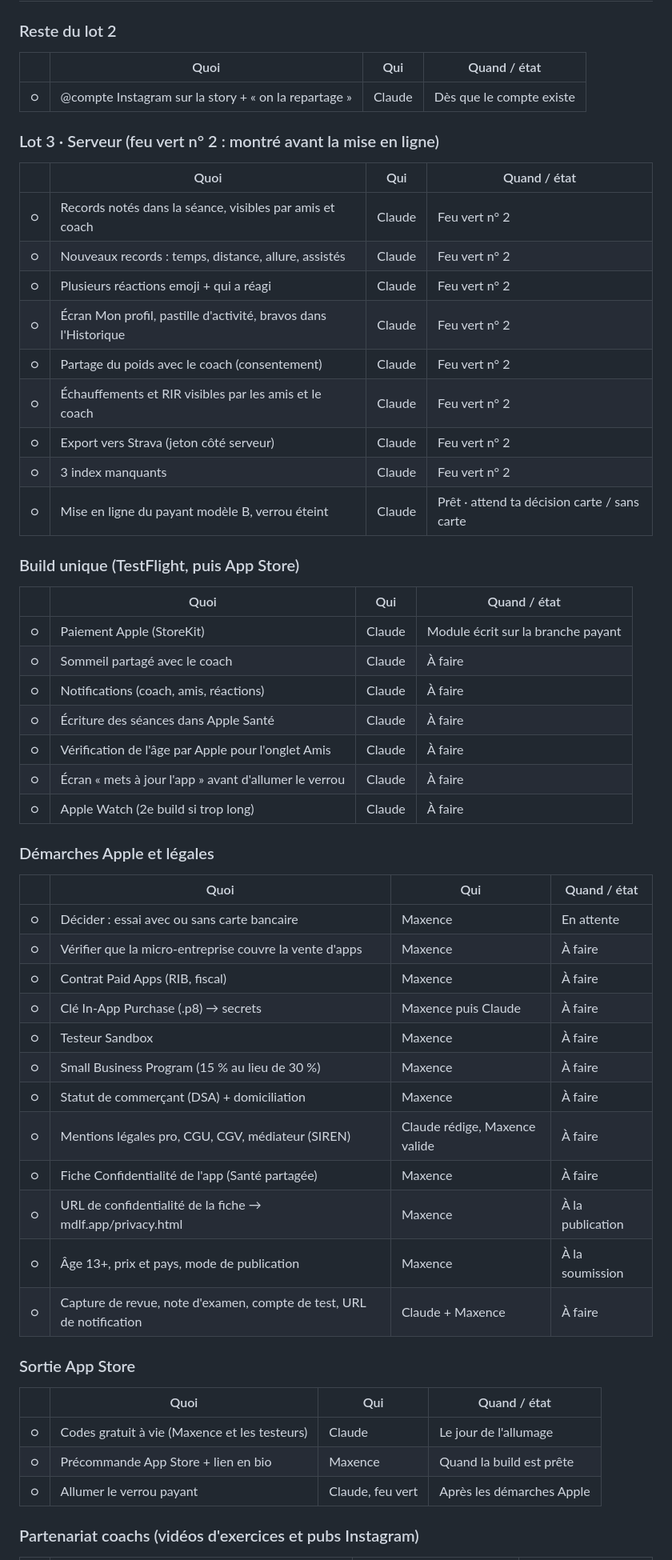
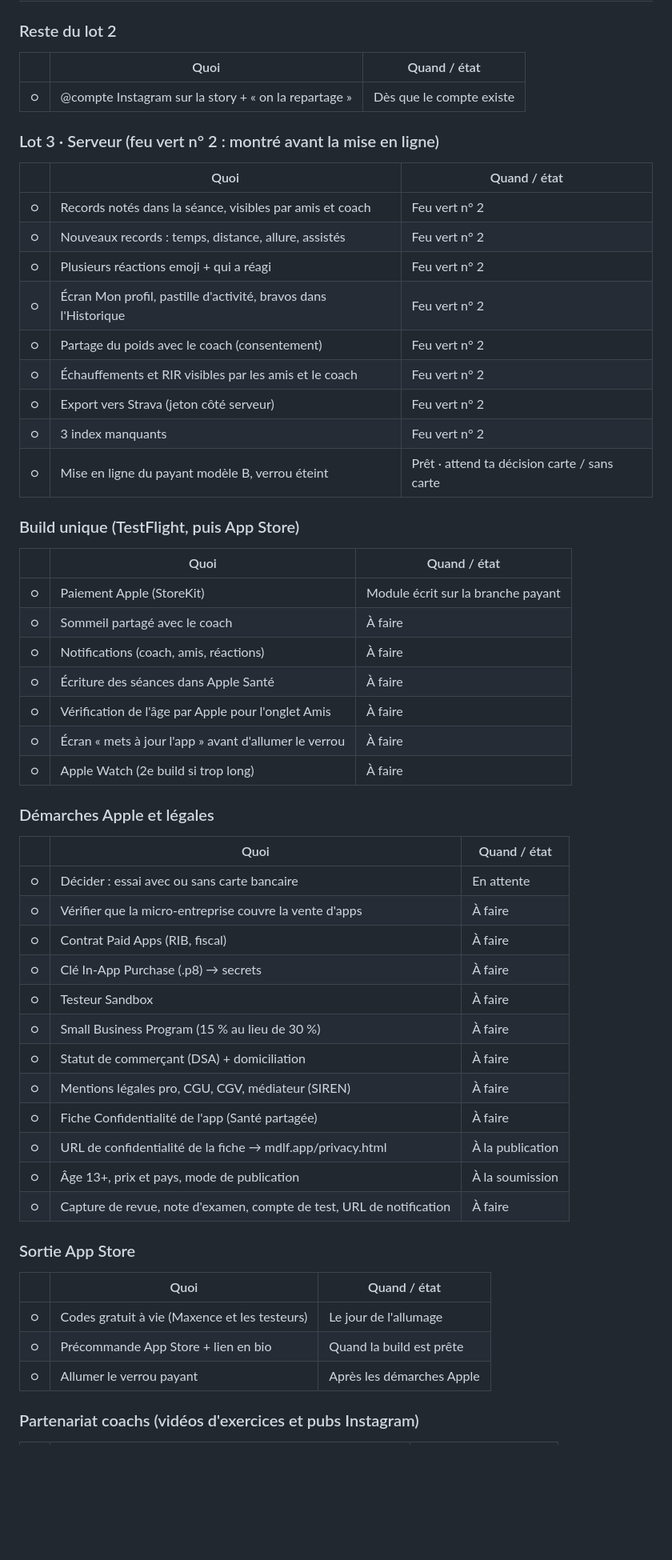
Before and after one commit to Maxencedlff/Muscu, a Markdown page: docs/FEUILLE_DE_ROUTE.md, the part around one of its changes. Shown at 80% size. Drawn GitHub-style; blank space fills up the shorter version.

Commit message:
Feuille de route : sans colonne « Qui » (c'est toujours nous deux)
Co-Authored-By: Claude Opus 5.5 <noreply@anthropic.com>
Claude-Session: https://claude.ai/code/session_01VJs6PmES6aBrHgyjiUgT1H

```diff
--- a/docs/FEUILLE_DE_ROUTE.md
+++ b/docs/FEUILLE_DE_ROUTE.md
@@ -177,60 +177,60 @@ ppl-v104 = numéro de version du cache de l'app (il monte à chaque changement d
 
 ### Reste du lot 2
 
-|   | Quoi                                                 | Qui    | Quand / état             |
-|---|------------------------------------------------------|--------|--------------------------|
-| ○ | @compte Instagram sur la story + « on la repartage » | Claude | Dès que le compte existe |
+|   | Quoi                                                 | Quand / état             |
+|---|------------------------------------------------------|--------------------------|
+| ○ | @compte Instagram sur la story + « on la repartage » | Dès que le compte existe |
 
 ### Lot 3 · Serveur (feu vert n° 2 : montré avant la mise en ligne)
 
-|   | Quoi                                                            | Qui    | Quand / état                                 |
-|---|-----------------------------------------------------------------|--------|----------------------------------------------|
-| ○ | Records notés dans la séance, visibles par amis et coach        | Claude | Feu vert n° 2                                |
-| ○ | Nouveaux records : temps, distance, allure, assistés            | Claude | Feu vert n° 2                                |
-| ○ | Plusieurs réactions emoji + qui a réagi                         | Claude | Feu vert n° 2                                |
-| ○ | Écran Mon profil, pastille d'activité, bravos dans l'Historique | Claude | Feu vert n° 2                                |
-| ○ | Partage du poids avec le coach (consentement)                   | Claude | Feu vert n° 2                                |
-| ○ | Échauffements et RIR visibles par les amis et le coach          | Claude | Feu vert n° 2                                |
-| ○ | Export vers Strava (jeton côté serveur)                         | Claude | Feu vert n° 2                                |
-| ○ | 3 index manquants                                               | Claude | Feu vert n° 2                                |
-| ○ | Mise en ligne du payant modèle B, verrou éteint                 | Claude | Prêt · attend ta décision carte / sans carte |
+|   | Quoi                                                            | Quand / état                                 |
+|---|-----------------------------------------------------------------|----------------------------------------------|
+| ○ | Records notés dans la séance, visibles par amis et coach        | Feu vert n° 2                                |
+| ○ | Nouveaux records : temps, distance, allure, assistés            | Feu vert n° 2                                |
+| ○ | Plusieurs réactions emoji + qui a réagi                         | Feu vert n° 2                                |
+| ○ | Écran Mon profil, pastille d'activité, bravos dans l'Historique | Feu vert n° 2                                |
+| ○ | Partage du poids avec le coach (consentement)                   | Feu vert n° 2                                |
+| ○ | Échauffements et RIR visibles par les amis et le coach          | Feu vert n° 2                                |
+| ○ | Export vers Strava (jeton côté serveur)                         | Feu vert n° 2                                |
+| ○ | 3 index manquants                                               | Feu vert n° 2                                |
+| ○ | Mise en ligne du payant modèle B, verrou éteint                 | Prêt · attend ta décision carte / sans carte |
 
 ### Build unique (TestFlight, puis App Store)
 
-|   | Quoi                                                  | Qui    | Quand / état                       |
-|---|-------------------------------------------------------|--------|------------------------------------|
-| ○ | Paiement Apple (StoreKit)                             | Claude | Module écrit sur la branche payant |
-| ○ | Sommeil partagé avec le coach                         | Claude | À faire                            |
-| ○ | Notifications (coach, amis, réactions)                | Claude | À faire                            |
-| ○ | Écriture des séances dans Apple Santé                 | Claude | À faire                            |
-| ○ | Vérification de l'âge par Apple pour l'onglet Amis    | Claude | À faire                            |
-| ○ | Écran « mets à jour l'app » avant d'allumer le verrou | Claude | À faire                            |
-| ○ | Apple Watch (2e build si trop long)                   | Claude | À faire                            |
+|   | Quoi                                                  | Quand / état                       |
+|---|-------------------------------------------------------|------------------------------------|
+| ○ | Paiement Apple (StoreKit)                             | Module écrit sur la branche payant |
+| ○ | Sommeil partagé avec le coach                         | À faire                            |
+| ○ | Notifications (coach, amis, réactions)                | À faire                            |
+| ○ | Écriture des séances dans Apple Santé                 | À faire                            |
+| ○ | Vérification de l'âge par Apple pour l'onglet Amis    | À faire                            |
+| ○ | Écran « mets à jour l'app » avant d'allumer le verrou | À faire                            |
+| ○ | Apple Watch (2e build si trop long)                   | À faire                            |
 
 ### Démarches Apple et légales
 
-|   | Quoi                                                                 | Qui                           | Quand / état     |
-|---|----------------------------------------------------------------------|-------------------------------|------------------|
-| ○ | Décider : essai avec ou sans carte bancaire                          | Maxence                       | En attente       |
-| ○ | Vérifier que la micro-entreprise couvre la vente d'apps              | Maxence                       | À faire          |
-| ○ | Contrat Paid Apps (RIB, fiscal)                                      | Maxence                       | À faire          |
-| ○ | Clé In-App Purchase (.p8) → secrets                                  | Maxence puis Claude           | À faire          |
-| ○ | Testeur Sandbox                                                      | Maxence                       | À faire          |
-| ○ | Small Business Program (15 % au lieu de 30 %)                        | Maxence                       | À faire          |
-| ○ | Statut de commerçant (DSA) + domiciliation                           | Maxence                       | À faire          |
-| ○ | Mentions légales pro, CGU, CGV, médiateur (SIREN)                    | Claude rédige, Maxence valide | À faire          |
-| ○ | Fiche Confidentialité de l'app (Santé partagée)                      | Maxence                       | À faire          |
-| ○ | URL de confidentialité de la fiche → mdlf.app/privacy.html           | Maxence                       | À la publication |
-| ○ | Âge 13+, prix et pays, mode de publication                           | Maxence                       | À la soumission  |
-| ○ | Capture de revue, note d'examen, compte de test, URL de notification | Claude + Maxence              | À faire          |
+|   | Quoi                                                                 | Quand / état     |
+|---|----------------------------------------------------------------------|------------------|
+| ○ | Décider : essai avec ou sans carte bancaire                          | En attente       |
+| ○ | Vérifier que la micro-entreprise couvre la vente d'apps              | À faire          |
+| ○ | Contrat Paid Apps (RIB, fiscal)                                      | À faire          |
+| ○ | Clé In-App Purchase (.p8) → secrets                                  | À faire          |
+| ○ | Testeur Sandbox                                                      | À faire          |
+| ○ | Small Business Program (15 % au lieu de 30 %)                        | À faire          |
+| ○ | Statut de commerçant (DSA) + domiciliation                           | À faire          |
+| ○ | Mentions légales pro, CGU, CGV, médiateur (SIREN)                    | À faire          |
+| ○ | Fiche Confidentialité de l'app (Santé partagée)                      | À faire          |
+| ○ | URL de confidentialité de la fiche → mdlf.app/privacy.html           | À la publication |
+| ○ | Âge 13+, prix et pays, mode de publication                           | À la soumission  |
+| ○ | Capture de revue, note d'examen, compte de test, URL de notification | À faire          |
 
 ### Sortie App Store
 
-|   | Quoi                                          | Qui              | Quand / état              |
-|---|-----------------------------------------------|------------------|---------------------------|
-| ○ | Codes gratuit à vie (Maxence et les testeurs) | Claude           | Le jour de l'allumage     |
-| ○ | Précommande App Store + lien en bio           | Maxence          | Quand la build est prête  |
-| ○ | Allumer le verrou payant                      | Claude, feu vert | Après les démarches Apple |
+|   | Quoi                                          | Quand / état              |
+|---|-----------------------------------------------|---------------------------|
+| ○ | Codes gratuit à vie (Maxence et les testeurs) | Le jour de l'allumage     |
+| ○ | Précommande App Store + lien en bio           | Quand la build est prête  |
+| ○ | Allumer le verrou payant                      | Après les démarches Apple |
 
 ### Partenariat coachs (vidéos d'exercices et pubs Instagram)
 
```
Also changed, not shown: other parts of docs/FEUILLE_DE_ROUTE.md (+39 -39 lines).
